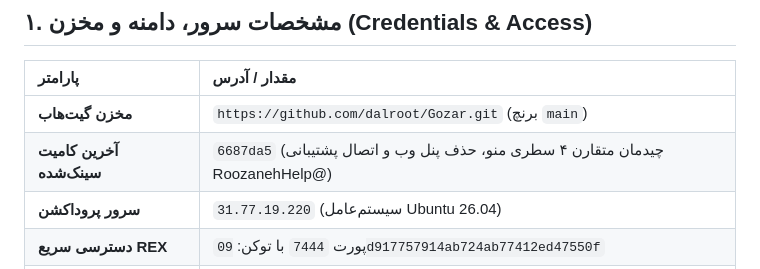
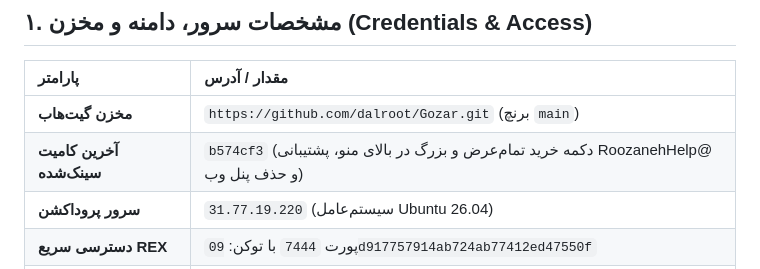
Before and after one commit to dalroot/Gozar, a Markdown page: HANDOFF.md, the part around the change. GitHub-like rendering.

Commit message:
docs: sync HANDOFF.md with commit b574cf3

```diff
--- a/HANDOFF.md
+++ b/HANDOFF.md
@@ -10,7 +10,7 @@
 | پارامتر | مقدار / آدرس |
 | :--- | :--- |
 | **مخزن گیت‌هاب** | `https://github.com/dalroot/Gozar.git` (برنچ `main`) |
-| **آخرین کامیت سینک‌شده** | `6687da5` (چیدمان متقارن ۴ سطری منو، حذف پنل وب و اتصال پشتیبانی RoozanehHelp@) |
+| **آخرین کامیت سینک‌شده** | `b574cf3` (دکمه خرید تمام‌عرض و بزرگ در بالای منو، پشتیبانی RoozanehHelp@ و حذف پنل وب) |
 | **سرور پروداکشن** | `31.77.19.220` (سیستم‌عامل Ubuntu 26.04) |
 | **دسترسی سریع REX** | پورت `7444` با توکن: `09d917757914ab724ab77412ed47550f` |
 | **مسیر پروژه روی سرور** | `/var/www/gozar` |
```
